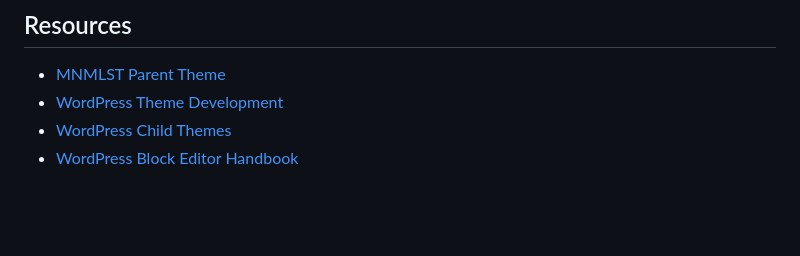
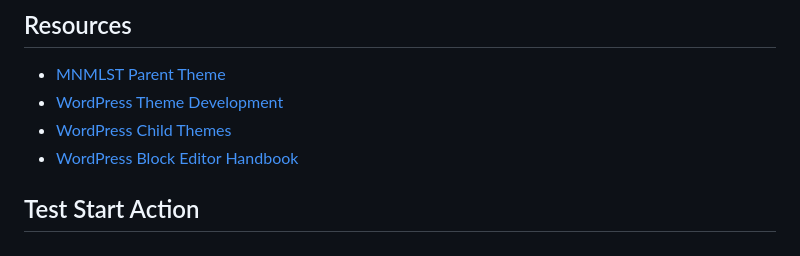
Before and after one commit to timmkuehle/bwb, a Markdown page: README.md, the part around the change. Drawn GitHub-style; blank space fills up the shorter version.

Commit message:
Commit for starting action

```diff
--- a/README.md
+++ b/README.md
@@ -407,3 +407,5 @@ If you don't need automated deployments, you can safely delete the workflow file
 - [WordPress Theme Development](https://developer.wordpress.org/themes/)
 - [WordPress Child Themes](https://developer.wordpress.org/themes/advanced-topics/child-themes/)
 - [WordPress Block Editor Handbook](https://developer.wordpress.org/block-editor/)
+
+## Test Start Action
```
